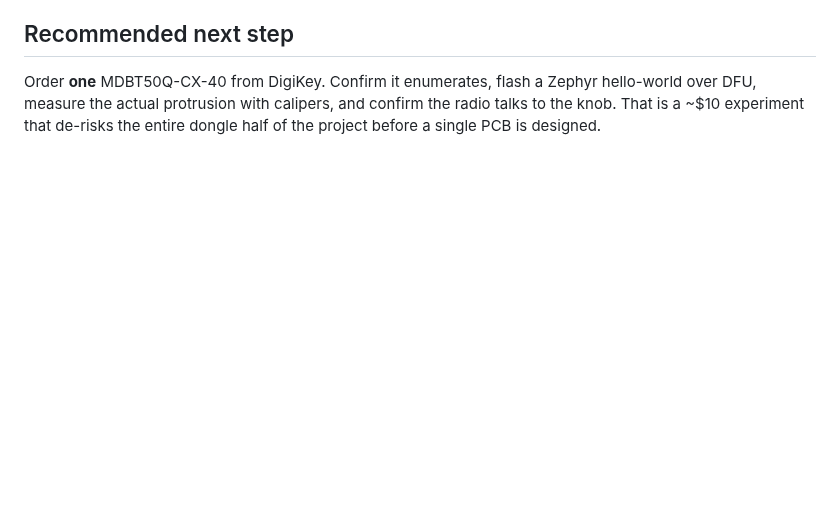
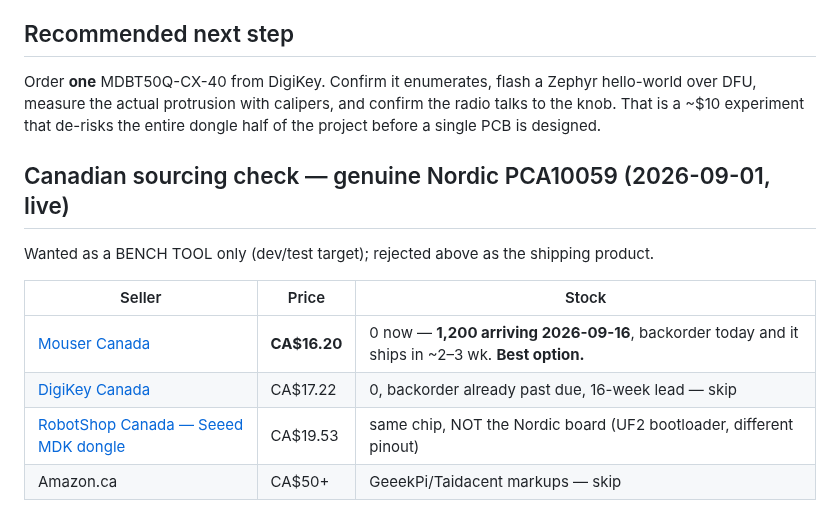
Before and after one commit to Drivera0/touch-id-public, a Markdown page: dongle/OFF-THE-SHELF-DONGLES.md, the part around the change. GitHub-like rendering; blank space fills up the shorter version.

Commit message:
dongle doc: PCA10059 Canadian sourcing - Mouser CA$16.20 backorder Sept 16 is the play; DigiKey dead; Amazon 3x markup

```diff
--- a/dongle/OFF-THE-SHELF-DONGLES.md
+++ b/dongle/OFF-THE-SHELF-DONGLES.md
@@ -109,3 +109,15 @@ Order **one** MDBT50Q-CX-40 from DigiKey. Confirm it enumerates, flash a Zephyr
 hello-world over DFU, measure the actual protrusion with calipers, and confirm
 the radio talks to the knob. That is a ~$10 experiment that de-risks the entire
 dongle half of the project before a single PCB is designed.
+
+## Canadian sourcing check — genuine Nordic PCA10059 (2026-09-01, live)
+
+Wanted as a BENCH TOOL only (dev/test target); rejected above as the
+shipping product.
+
+| Seller | Price | Stock |
+|---|---|---|
+| [Mouser Canada](https://www.mouser.ca/ProductDetail/Nordic-Semiconductor/nRF52840-Dongle) | **CA$16.20** | 0 now — **1,200 arriving 2026-09-16**, backorder today and it ships in ~2–3 wk. **Best option.** |
+| [DigiKey Canada](https://www.digikey.ca/en/products/detail/nordic-semiconductor-asa/NRF52840-DONGLE/9491124) | CA$17.22 | 0, backorder already past due, 16-week lead — skip |
+| [RobotShop Canada — Seeed MDK dongle](https://ca.robotshop.com/products/seeedstudio-nrf52840-mdk-usb-dongle) | CA$19.53 | same chip, NOT the Nordic board (UF2 bootloader, different pinout) |
+| Amazon.ca | CA$50+ | GeeekPi/Taidacent markups — skip |
```
